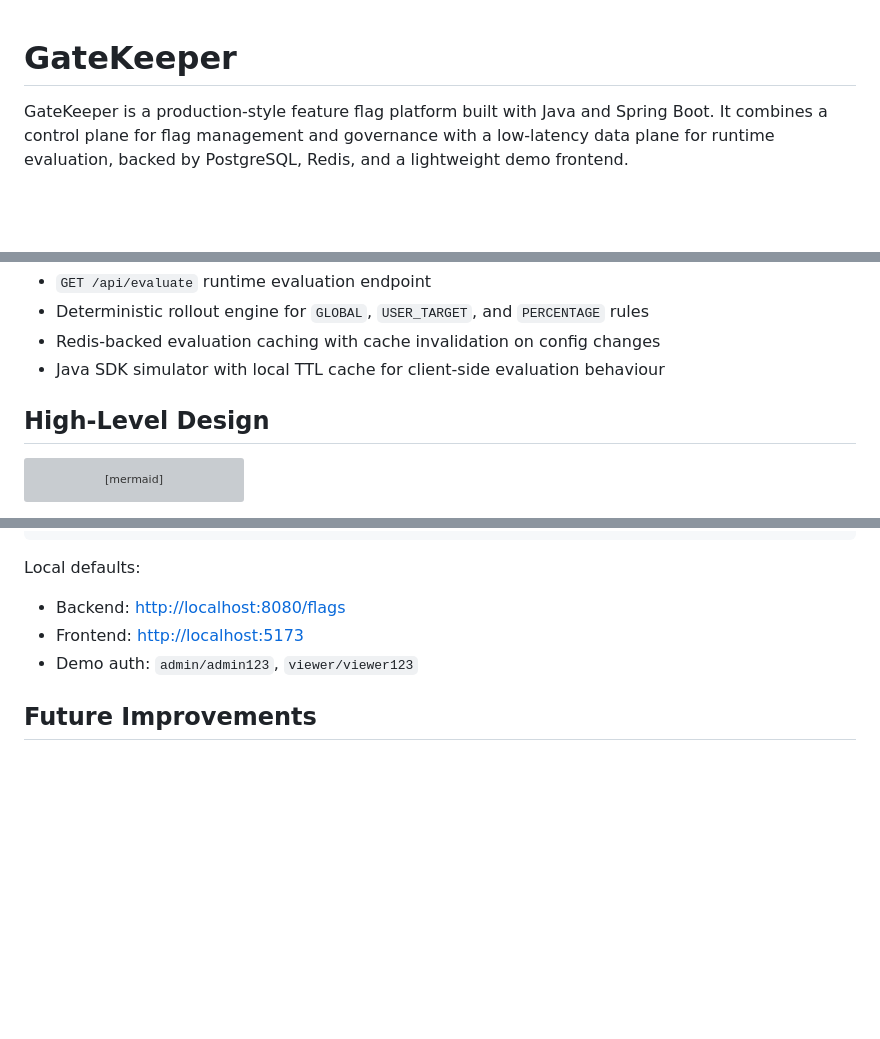
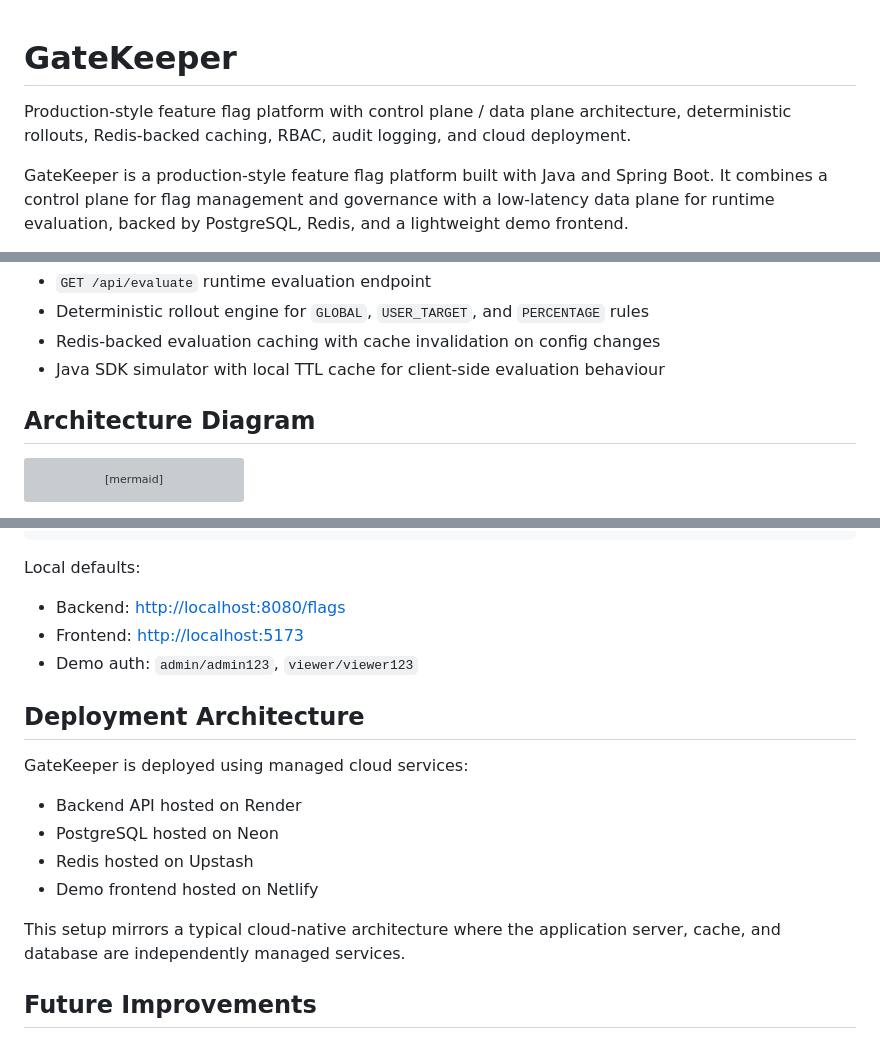
Before and after one commit to Varun1300211/gatekeeper, a Markdown page: README.md, 3 parts joined by grey strips. Rendered like a GitHub page; blank space fills up the shorter version; grey boxes are pictures that could not be loaded.

````diff
--- a/README.md
+++ b/README.md
@@ -1,4 +1,6 @@
 # GateKeeper
+
+Production-style feature flag platform with control plane / data plane architecture, deterministic rollouts, Redis-backed caching, RBAC, audit logging, and cloud deployment.
 
 GateKeeper is a production-style feature flag platform built with Java and Spring Boot. It combines a control plane for flag management and governance with a low-latency data plane for runtime evaluation, backed by PostgreSQL, Redis, and a lightweight demo frontend.
 
@@ -37,7 +38,7 @@ The project is designed to showcase feature delivery architecture rather than si
 - Redis-backed evaluation caching with cache invalidation on config changes
 - Java SDK simulator with local TTL cache for client-side evaluation behaviour
 
-## High-Level Design
+## Architecture Diagram
 
 ```mermaid
 flowchart TB
@@ -127,6 +128,17 @@ Local defaults:
 - Frontend: [http://localhost:5173](http://localhost:5173)
 - Demo auth: `admin/admin123`, `viewer/viewer123`
 
+## Deployment Architecture
+
+GateKeeper is deployed using managed cloud services:
+
+- Backend API hosted on Render
+- PostgreSQL hosted on Neon
+- Redis hosted on Upstash
+- Demo frontend hosted on Netlify
+
+This setup mirrors a typical cloud-native architecture where the application server, cache, and database are independently managed services.
+
 ## Future Improvements
 
 - Multivariate and JSON-backed flag values
````
Also changed, not shown: other parts of README.md (+0 -1 lines).
